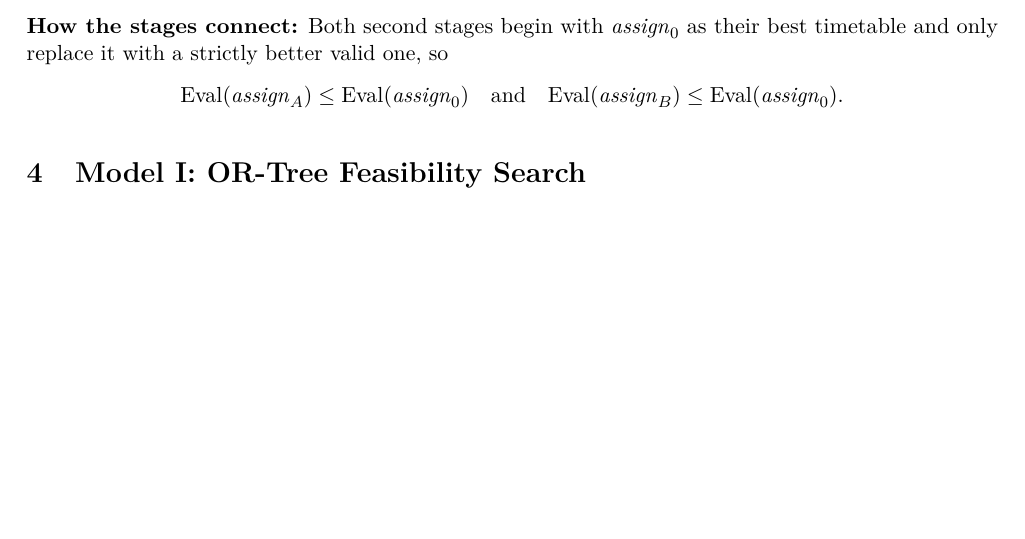
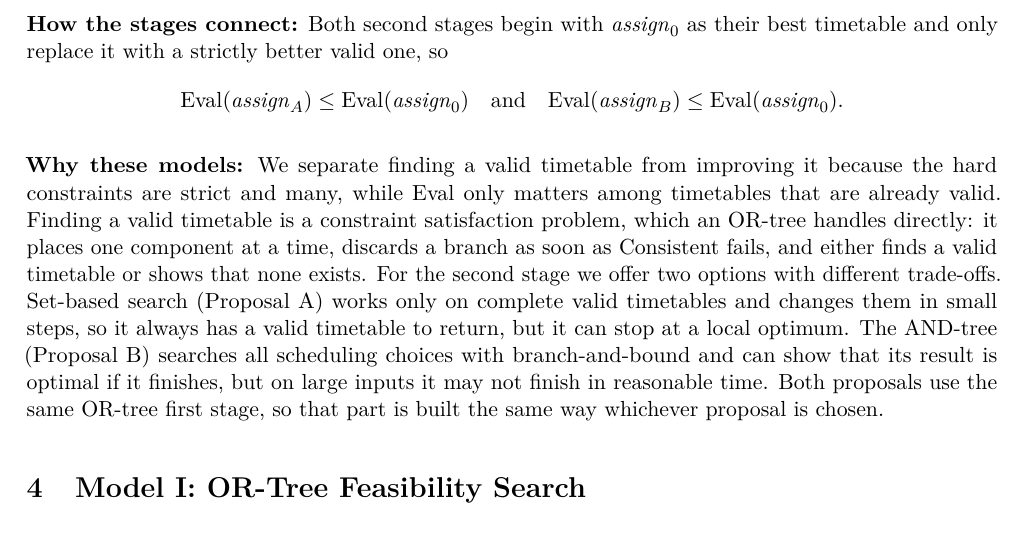
Before and after one commit to Essam-Khawaja/CPSC433-Project, a LaTeX paper (CPSC_433/main.tex, which reads CPSC_433/sections/3-architecture.tex): part of page 9 of 32, cut so that both start at the same text, the shorter picture padded with empty space. Compiled offline with pdfLaTeX.

Commit message:
Update 3-architecture.tex

```diff
--- a/CPSC_433/sections/3-architecture.tex
+++ b/CPSC_433/sections/3-architecture.tex
@@ -40,6 +40,8 @@ All three models use the problem definition of Section~\ref{sec:problem}: the co
 \mathrm{Eval}(\mathit{assign}_B) \le \mathrm{Eval}(\mathit{assign}_0).
 \]
 
+\textbf{Why these models:} We separate finding a valid timetable from improving it because the hard constraints are strict and many, while $\mathrm{Eval}$ only matters among timetables that are already valid. Finding a valid timetable is a constraint satisfaction problem, which an OR-tree handles directly: it places one component at a time, discards a branch as soon as $\mathrm{Consistent}$ fails, and either finds a valid timetable or shows that none exists. For the second stage we offer two options with different trade-offs. Set-based search (Proposal A) works only on complete valid timetables and changes them in small steps, so it always has a valid timetable to return, but it can stop at a local optimum. The AND-tree (Proposal B) searches all scheduling choices with branch-and-bound and can show that its result is optimal if it finishes, but on large inputs it may not finish in reasonable time. Both proposals use the same OR-tree first stage, so that part is built the same way whichever proposal is chosen.
+
 % restore the document defaults
 \setlength{\parindent}{\savedparindent}
 \setlength{\parskip}{\savedparskip}
```
